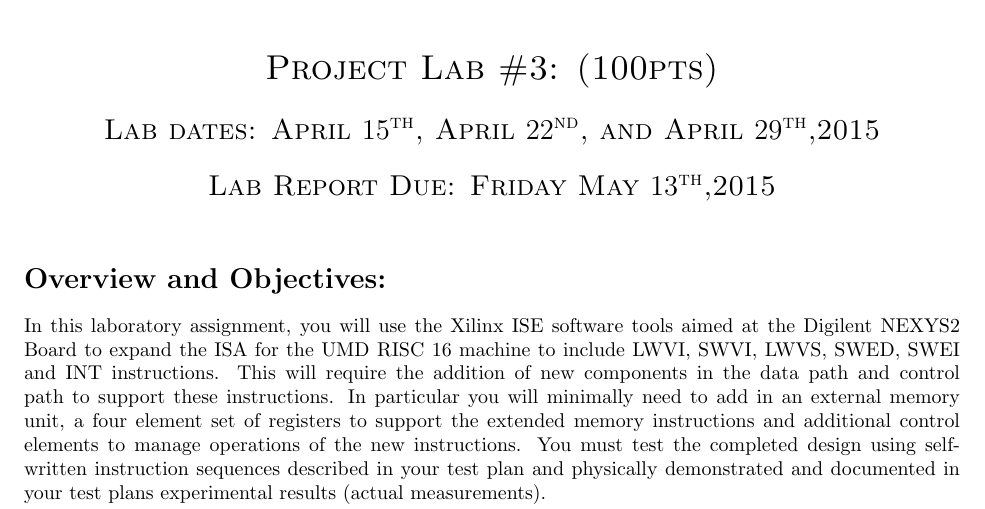
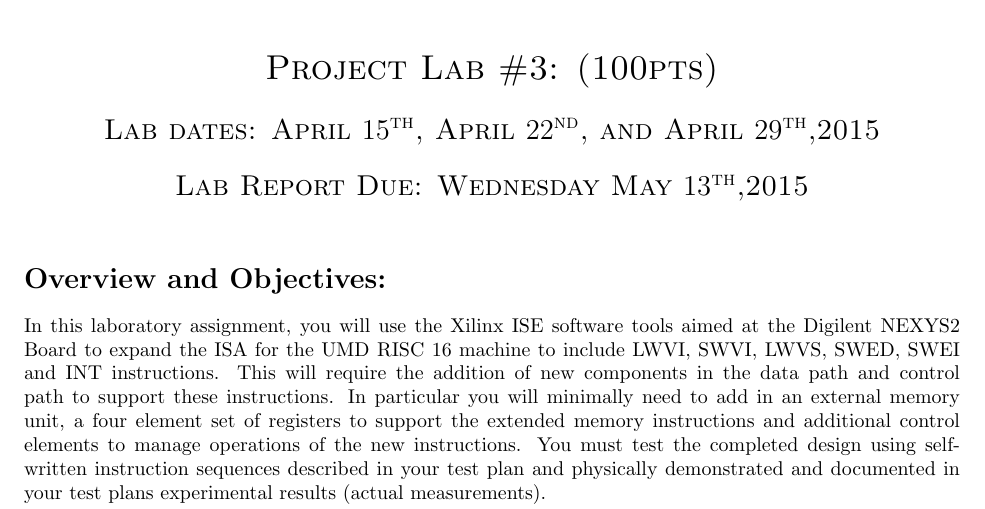
Before and after one commit to Reiuiji/ECE368-Lab, a LaTeX document (Project Lab 3/src/ProjectLab3.tex): part of page 1 of 7, cut so that both start at the same text. Compiled offline with pdfLaTeX.

Commit message:
updated date for project lab 3
Former-commit-id: 695ff65639b4c4a06f90468036f39d27807b1802
Former-commit-id: f7960b29a04edb2bed63e4ca9678fa0e4ba382ce

```diff
--- a/Project Lab 3/src/ProjectLab3.tex
+++ b/Project Lab 3/src/ProjectLab3.tex
@@ -41,7 +41,7 @@
 \textsc{\huge ECE 368 Digital Design - Spring 2015}\\[1cm]
 \textsc{{\LARGE Project Lab \#3: (100pts)}}\\[0.5cm]
 \textsc{\Large Lab dates: April $15$\textsuperscript{th}, April $22$\textsuperscript{nd}, and April $29$\textsuperscript{th},2015}\\[0.5cm]
-\textsc{\Large Lab Report Due: Friday May $13$\textsuperscript{th},2015}\\[1cm]
+\textsc{\Large Lab Report Due: Wednesday May $13$\textsuperscript{th},2015}\\[1cm]
 \end{center}
 
 \section{Overview and Objectives:}
```
